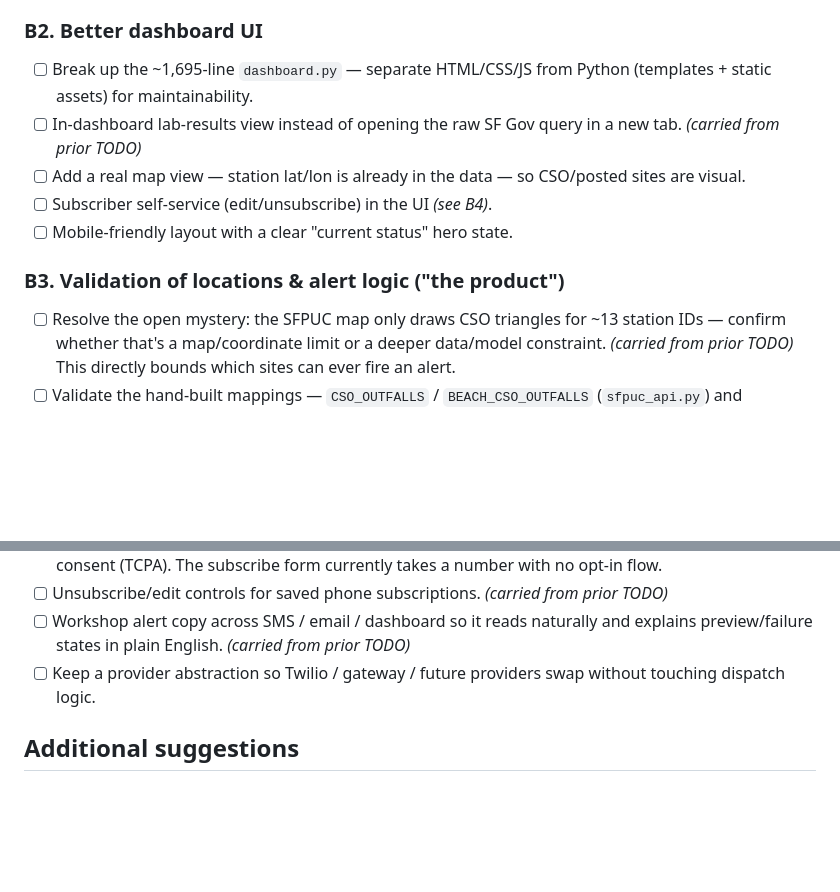
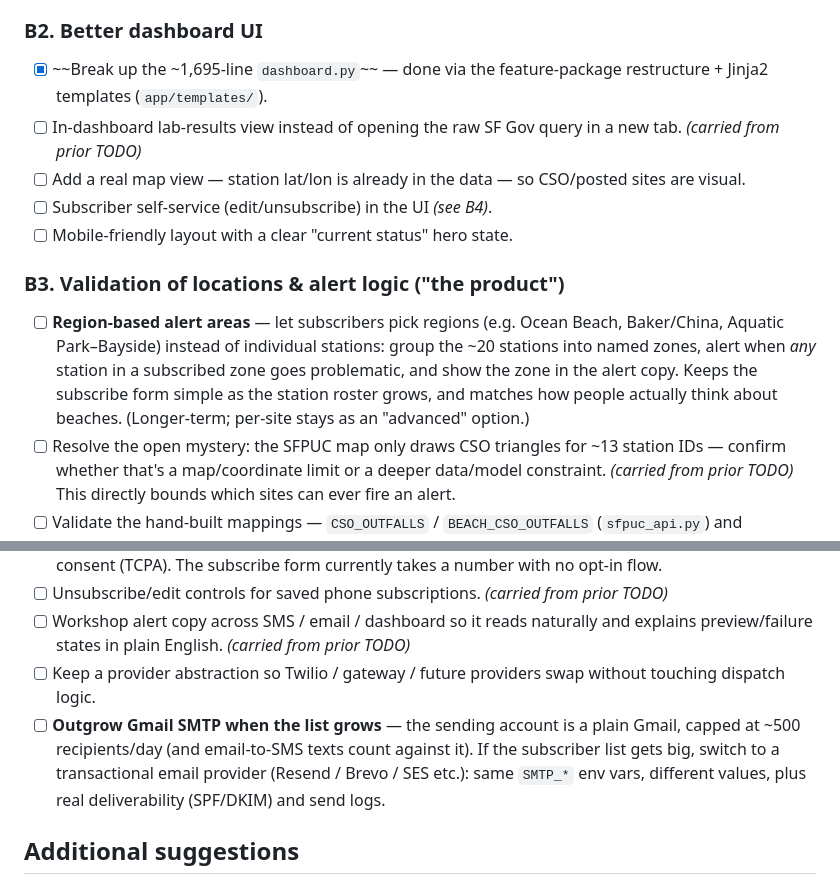
Before and after one commit to ciniper/BWTF_SF, a Markdown page: TODO.md, 2 parts joined by grey strips. Rendered like a GitHub page; blank space fills up the shorter version.

Commit message:
docs: add region-based alert areas + Gmail send-limit TODOs
- B3: group stations into subscriber-facing regions (zones) instead of
  per-site selection as the roster grows; per-site stays as advanced.
- B4: plan the move off plain Gmail SMTP (~500 recipients/day cap, and
  email-to-SMS counts against it) to a transactional provider once the
  list grows — same SMTP_* env vars, different values.
- B2: mark the dashboard.py break-up done (feature packages + Jinja2).

Co-Authored-By: Claude Opus 4.8 (1M context) <noreply@anthropic.com>

```diff
--- a/TODO.md
+++ b/TODO.md
@@ -58,13 +58,14 @@ This roadmap has four parts:
 - [ ] Add a health-check endpoint + auto-restart.
 
 ### B2. Better dashboard UI
-- [ ] Break up the ~1,695-line `dashboard.py` — separate HTML/CSS/JS from Python (templates + static assets) for maintainability.
+- [x] ~~Break up the ~1,695-line `dashboard.py`~~ — done via the feature-package restructure + Jinja2 templates (`app/templates/`).
 - [ ] In-dashboard lab-results view instead of opening the raw SF Gov query in a new tab. *(carried from prior TODO)*
 - [ ] Add a real map view — station lat/lon is already in the data — so CSO/posted sites are visual.
 - [ ] Subscriber self-service (edit/unsubscribe) in the UI *(see B4)*.
 - [ ] Mobile-friendly layout with a clear "current status" hero state.
 
 ### B3. Validation of locations & alert logic ("the product")
+- [ ] **Region-based alert areas** — let subscribers pick regions (e.g. Ocean Beach, Baker/China, Aquatic Park–Bayside) instead of individual stations: group the ~20 stations into named zones, alert when *any* station in a subscribed zone goes problematic, and show the zone in the alert copy. Keeps the subscribe form simple as the station roster grows, and matches how people actually think about beaches. (Longer-term; per-site stays as an "advanced" option.)
 - [ ] Resolve the open mystery: the SFPUC map only draws CSO triangles for ~13 station IDs — confirm whether that's a map/coordinate limit or a deeper data/model constraint. *(carried from prior TODO)* This directly bounds which sites can ever fire an alert.
 - [ ] Validate the hand-built mappings — `CSO_OUTFALLS` / `BEACH_CSO_OUTFALLS` (`sfpuc_api.py`) and `SFPUC_TO_SFGOV_SOURCES` (`monitoring.py`) are explicitly "best-effort." Check each beach → outfall → drainage-basin link against an authoritative SFPUC / EPA NPDES source.
 - [ ] Verify the station roster & names against the current SFPUC list (code targets a 2025 snapshot).
@@ -77,6 +78,7 @@ This roadmap has four parts:
 - [ ] Unsubscribe/edit controls for saved phone subscriptions. *(carried from prior TODO)*
 - [ ] Workshop alert copy across SMS / email / dashboard so it reads naturally and explains preview/failure states in plain English. *(carried from prior TODO)*
 - [ ] Keep a provider abstraction so Twilio / gateway / future providers swap without touching dispatch logic.
+- [ ] **Outgrow Gmail SMTP when the list grows** — the sending account is a plain Gmail, capped at ~500 recipients/day (and email-to-SMS texts count against it). If the subscriber list gets big, switch to a transactional email provider (Resend / Brevo / SES etc.): same `SMTP_*` env vars, different values, plus real deliverability (SPF/DKIM) and send logs.
 
 ## Additional suggestions
 
```
